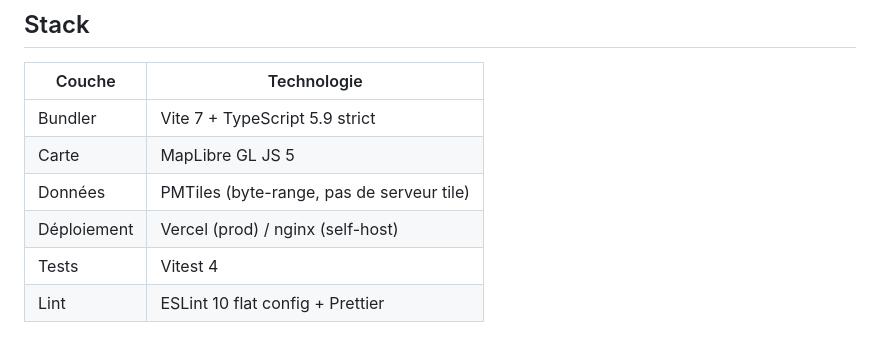
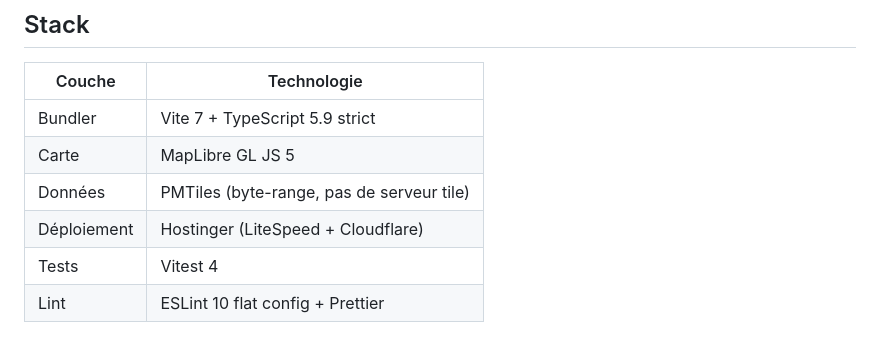
Before and after one commit to kushiemoon-dev/geo-france, a Markdown page: ARCHITECTURE.md, the part around the change. Rendered like a GitHub page.

Commit message:
docs: correct deployment target to Hostinger
ARCHITECTURE.md still listed Vercel/nginx, but production is Hostinger
(LiteSpeed + Cloudflare), confirmed by docs/perf/brotli-investigation.md.

```diff
--- a/ARCHITECTURE.md
+++ b/ARCHITECTURE.md
@@ -9,7 +9,7 @@ Carte géologique interactive de France. MapLibre GL JS + PMTiles + BRGM BD Char
 | Bundler | Vite 7 + TypeScript 5.9 strict |
 | Carte | MapLibre GL JS 5 |
 | Données | PMTiles (byte-range, pas de serveur tile) |
-| Déploiement | Vercel (prod) / nginx (self-host) |
+| Déploiement | Hostinger (LiteSpeed + Cloudflare) |
 | Tests | Vitest 4 |
 | Lint | ESLint 10 flat config + Prettier |
 
```
